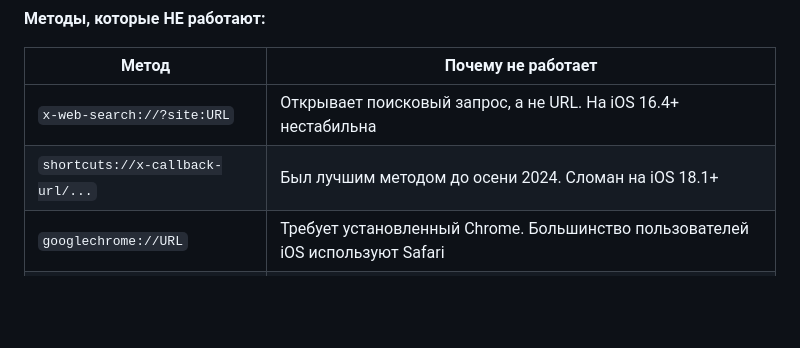
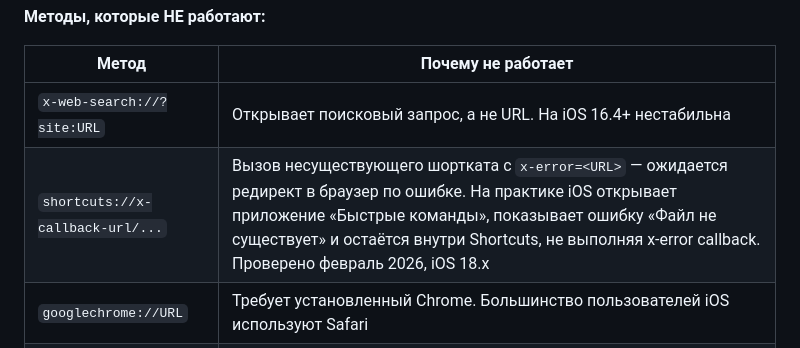
Before and after one commit to tryInnerly/native-redirector, a Markdown page: README.md, the part around the change. Drawn GitHub-style; blank space fills up the shorter version.

Commit message:
docs(readme): update shortcuts x-callback-url failure description
Co-Authored-By: Claude Opus 4.6 <noreply@anthropic.com>

```diff
--- a/README.md
+++ b/README.md
@@ -127,7 +127,7 @@ Safari регистрирует эту URL-схему в своём `Info.plist`
 | Метод | Почему не работает |
 |-------|-------------------|
 | `x-web-search://?site:URL` | Открывает поисковый запрос, а не URL. На iOS 16.4+ нестабильна |
-| `shortcuts://x-callback-url/...` | Был лучшим методом до осени 2024. Сломан на iOS 18.1+ |
+| `shortcuts://x-callback-url/...` | Вызов несуществующего шортката с `x-error=<URL>` — ожидается редирект в браузер по ошибке. На практике iOS открывает приложение «Быстрые команды», показывает ошибку «Файл не существует» и остаётся внутри Shortcuts, не выполняя x-error callback. Проверено февраль 2026, iOS 18.x |
 | `googlechrome://URL` | Требует установленный Chrome. Большинство пользователей iOS используют Safari |
 | `firefox://open-url?url=URL` | Требует установленный Firefox |
 | `window.open(url, '_blank')` | Открывает в том же WebView |
```
